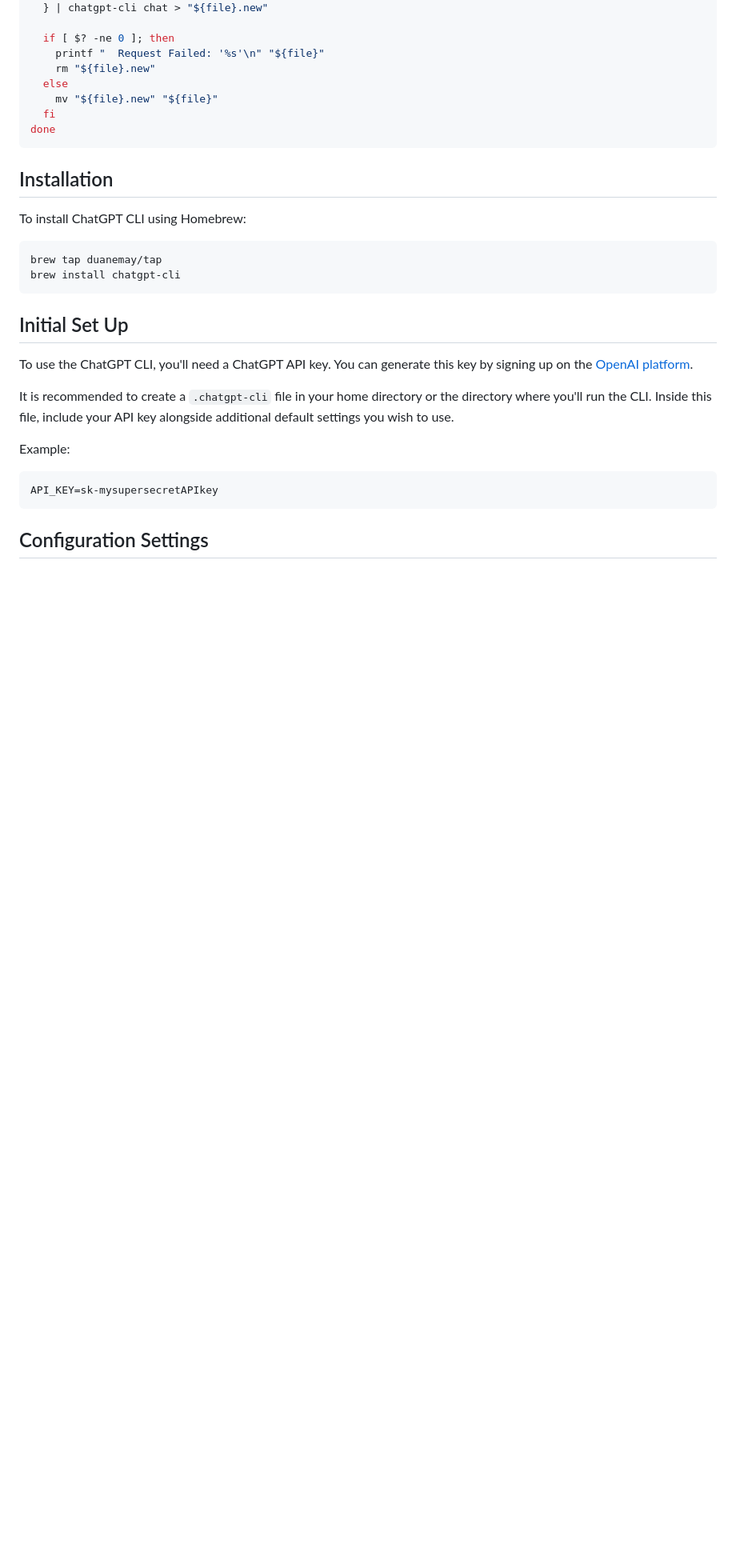
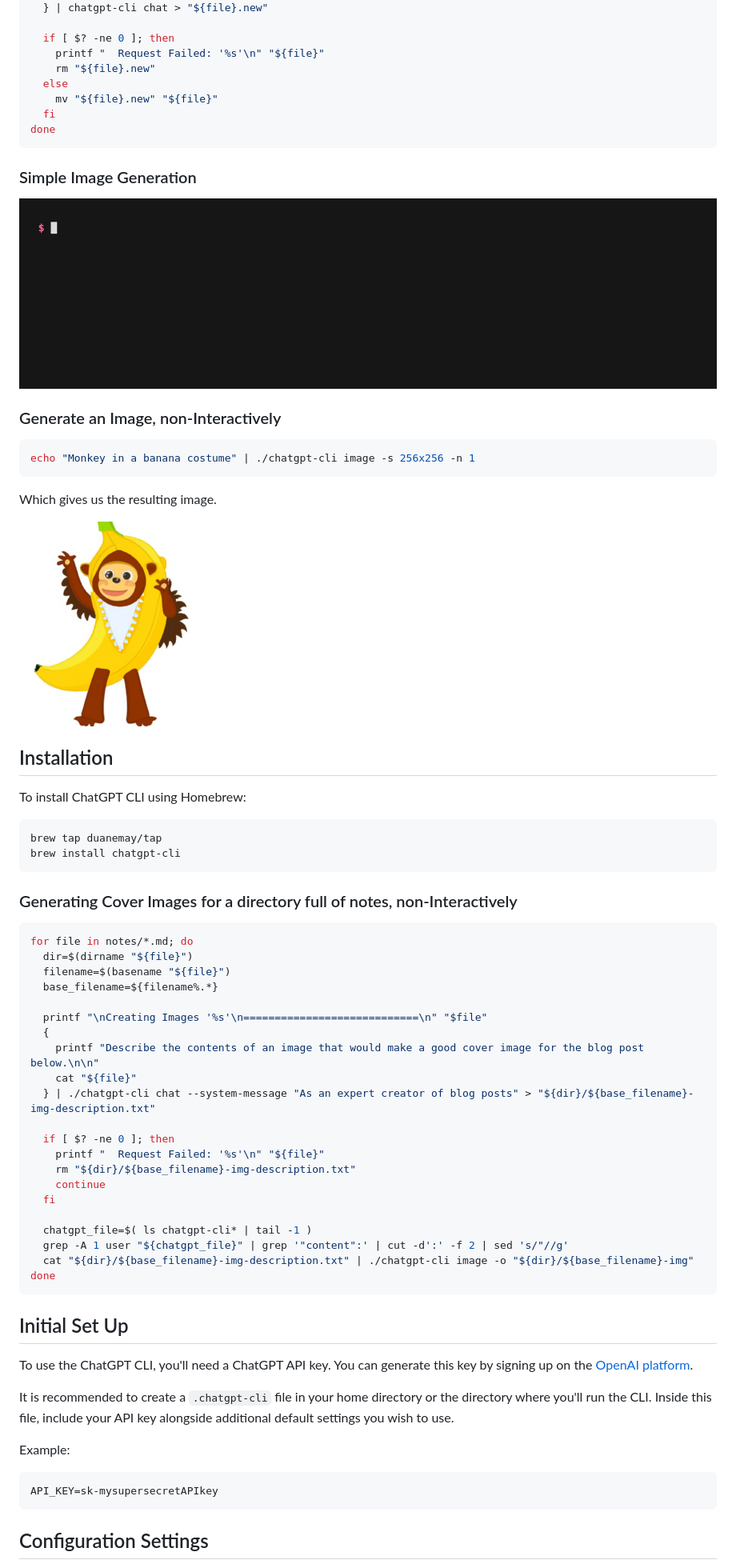
Before and after one commit to duanemay/chatgpt-cli, a Markdown page: README.md, the part around the change. Shown at 80% size. GitHub-like rendering; pictures changed too: docs/image-demo.gif (added), docs/monkey-01.png (added); blank space fills up the shorter version.

Commit message:
Update docs and examples

````diff
--- a/README.md
+++ b/README.md
@@ -43,6 +43,20 @@ for file in notes/*.md; do
 done
 ```
 
+### Simple Image Generation
+
+![Image Demo](docs/image-demo.gif)
+
+### Generate an Image, non-Interactively
+
+```bash
+echo "Monkey in a banana costume" | ./chatgpt-cli image -s 256x256 -n 1
+```
+
+Which gives us the resulting image.
+
+![Result for requesting an image “Monkey in a banana costume”](docs/monkey-01.png)
+
 ## Installation
 
 To install ChatGPT CLI using Homebrew:
@@ -50,6 +64,31 @@ To install ChatGPT CLI using Homebrew:
 ```bash
 brew tap duanemay/tap
 brew install chatgpt-cli
+```
+
+### Generating Cover Images for a directory full of notes, non-Interactively
+```bash
+for file in notes/*.md; do
+  dir=$(dirname "${file}")
+  filename=$(basename "${file}")
+  base_filename=${filename%.*}
+
+  printf "\nCreating Images '%s'\n============================\n" "$file"
+  {
+    printf "Describe the contents of an image that would make a good cover image for the blog post below.\n\n"
+    cat "${file}"
+  } | ./chatgpt-cli chat --system-message "As an expert creator of blog posts" > "${dir}/${base_filename}-img-description.txt"
+
+  if [ $? -ne 0 ]; then
+    printf "  Request Failed: '%s'\n" "${file}"
+    rm "${dir}/${base_filename}-img-description.txt"
+    continue
+  fi
+
+  chatgpt_file=$( ls chatgpt-cli* | tail -1 )
+  grep -A 1 user "${chatgpt_file}" | grep '"content":' | cut -d':' -f 2 | sed 's/"//g'
+  cat "${dir}/${base_filename}-img-description.txt" | ./chatgpt-cli image -o "${dir}/${base_filename}-img"
+done
 ```
 
 ## Initial Set Up
````
Also changed, not shown: docs/files-demo.gif (added), docs/translation-demo.gif, 4 other files.
